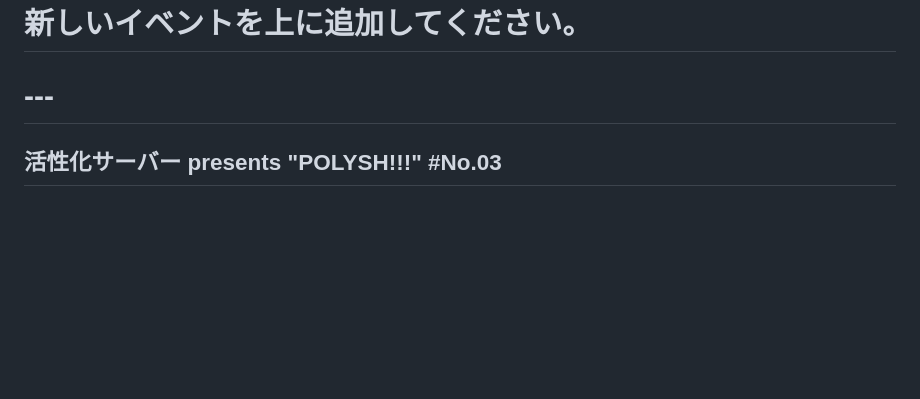
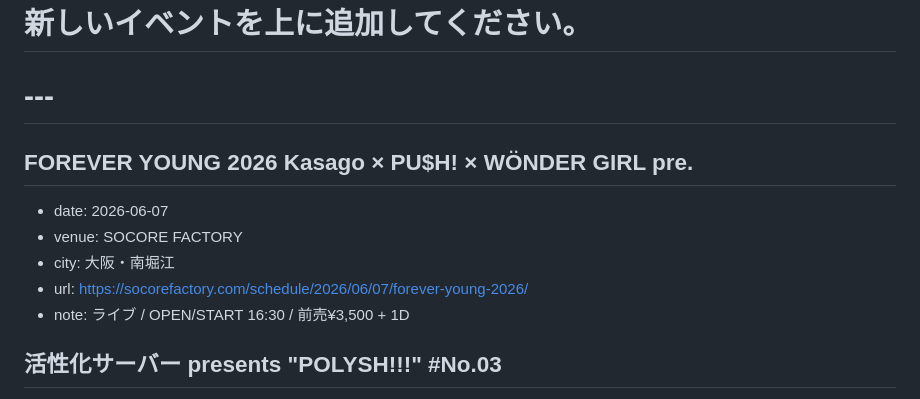
Before and after one commit to Arimuri/ITBS-site, a Markdown page: src/data/schedule.md, the part around the change. GitHub-like rendering; blank space fills up the shorter version.

Commit message:
schedule: add FOREVER YOUNG 2026 (2026-06-07)

```diff
--- a/src/data/schedule.md
+++ b/src/data/schedule.md
@@ -11,6 +11,13 @@
 #
 # 新しいイベントを上に追加してください。
 # ---
+
+## FOREVER YOUNG 2026 Kasago × PU$H! × WÖNDER GIRL pre.
+- date: 2026-06-07
+- venue: SOCORE FACTORY
+- city: 大阪・南堀江
+- url: https://socorefactory.com/schedule/2026/06/07/forever-young-2026/
+- note: ライブ / OPEN/START 16:30 / 前売¥3,500 + 1D
 
 ## 活性化サーバー presents "POLYSH!!!" #No.03
 - date: 2026-04-25
```
